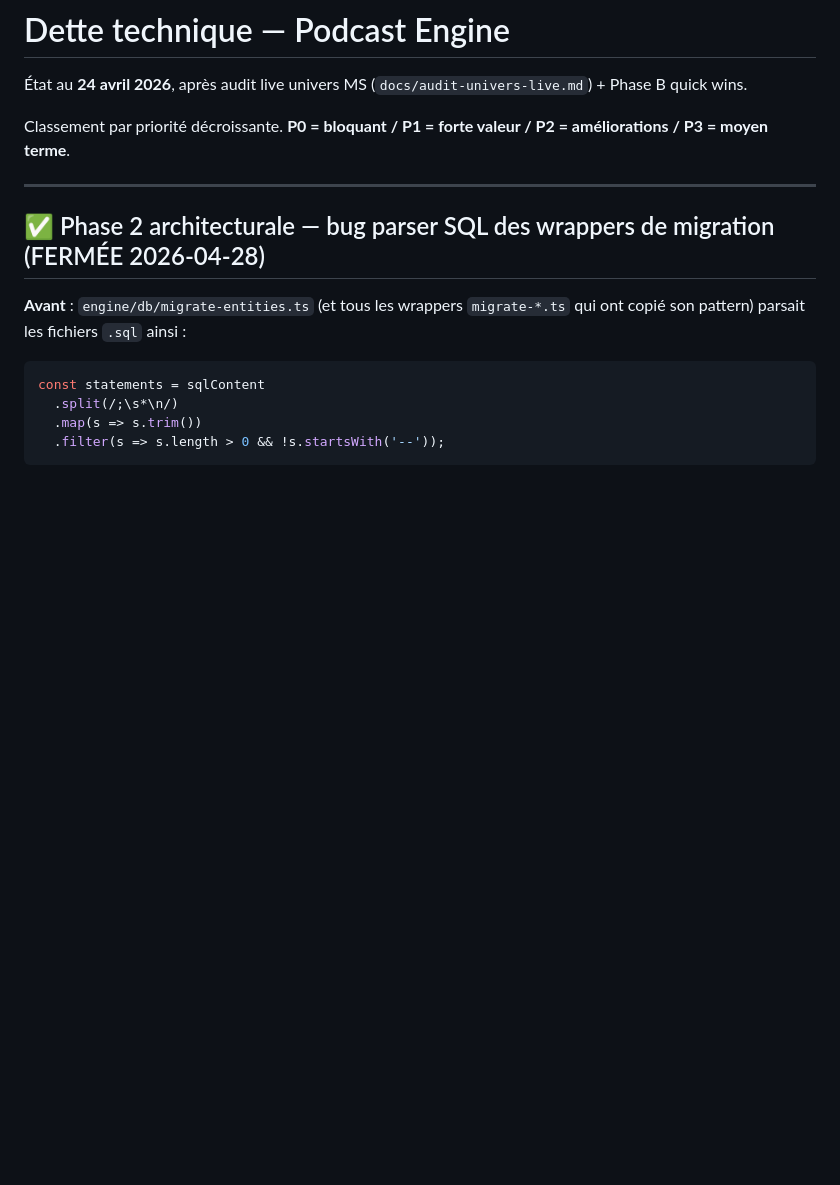
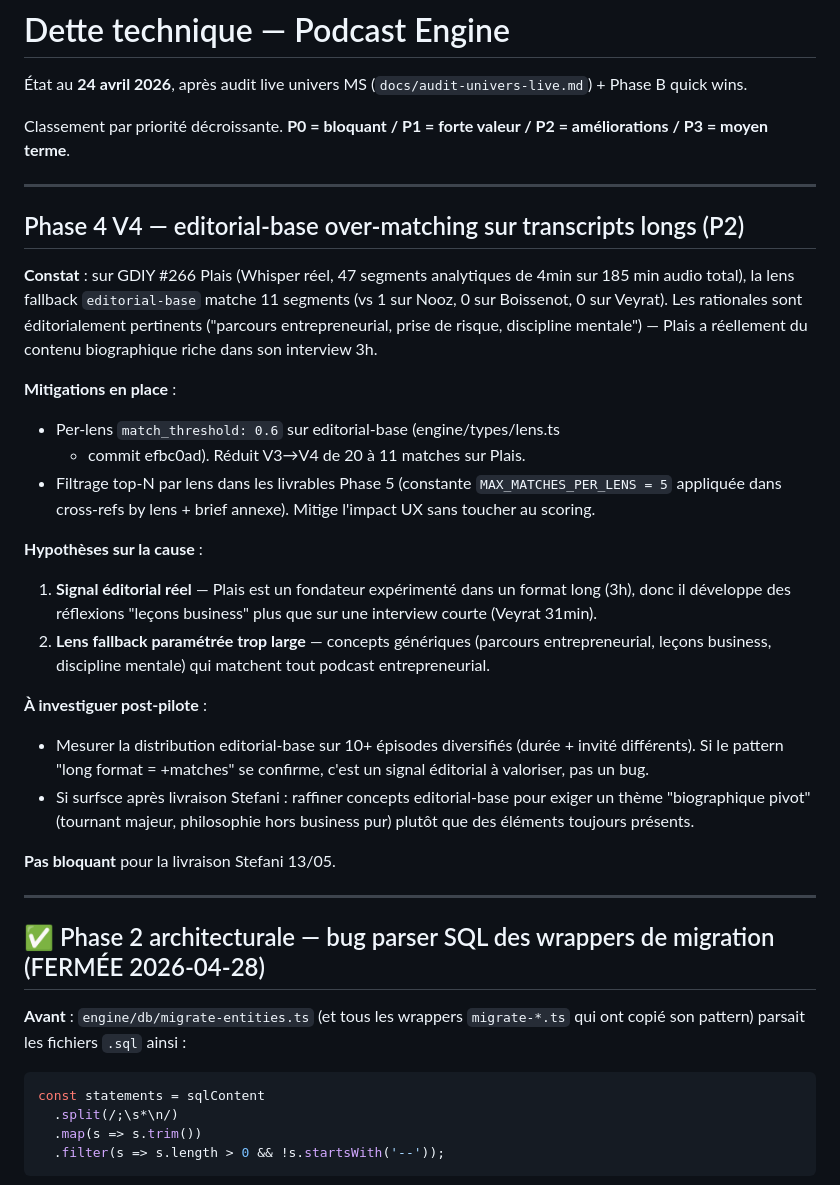
Before and after one commit to jeremyH974/lamartingale, a Markdown page: docs/DETTE.md, the part around the change. Drawn GitHub-style; blank space fills up the shorter version.

Commit message:
docs(dette): document editorial-base over-matching on long transcripts (P2)
V4 finding F-V4-2: GDIY #266 Plais (185 min audio, 47 analytic segments)
gets 11 editorial-base matches vs 0-1 on shorter pilots. Two hypotheses
(real editorial signal vs lens too broad) need post-pilot investigation
on a more diverse episode panel.

Mitigations in place:
- match_threshold 0.6 on editorial-base (commit efbc0ad)
- MAX_MATCHES_PER_LENS=5 filter in Phase 5 deliverables (cross-refs by
  lens + brief annexe)

Not blocking pilot 13/05 delivery.

```diff
--- a/docs/DETTE.md
+++ b/docs/DETTE.md
@@ -3,6 +3,42 @@
 État au **24 avril 2026**, après audit live univers MS (`docs/audit-univers-live.md`) + Phase B quick wins.
 
 Classement par priorité décroissante. **P0 = bloquant / P1 = forte valeur / P2 = améliorations / P3 = moyen terme**.
+
+---
+
+## Phase 4 V4 — editorial-base over-matching sur transcripts longs (P2)
+
+**Constat** : sur GDIY #266 Plais (Whisper réel, 47 segments analytiques
+de 4min sur 185 min audio total), la lens fallback `editorial-base`
+matche 11 segments (vs 1 sur Nooz, 0 sur Boissenot, 0 sur Veyrat). Les
+rationales sont éditorialement pertinents ("parcours entrepreneurial,
+prise de risque, discipline mentale") — Plais a réellement du contenu
+biographique riche dans son interview 3h.
+
+**Mitigations en place** :
+- Per-lens `match_threshold: 0.6` sur editorial-base (engine/types/lens.ts
+  + commit efbc0ad). Réduit V3→V4 de 20 à 11 matches sur Plais.
+- Filtrage top-N par lens dans les livrables Phase 5 (constante
+  `MAX_MATCHES_PER_LENS = 5` appliquée dans cross-refs by lens + brief
+  annexe). Mitige l'impact UX sans toucher au scoring.
+
+**Hypothèses sur la cause** :
+1. **Signal éditorial réel** — Plais est un fondateur expérimenté dans
+   un format long (3h), donc il développe des réflexions "leçons
+   business" plus que sur une interview courte (Veyrat 31min).
+2. **Lens fallback paramétrée trop large** — concepts génériques
+   (parcours entrepreneurial, leçons business, discipline mentale) qui
+   matchent tout podcast entrepreneurial.
+
+**À investiguer post-pilote** :
+- Mesurer la distribution editorial-base sur 10+ épisodes diversifiés
+  (durée + invité différents). Si le pattern "long format = +matches"
+  se confirme, c'est un signal éditorial à valoriser, pas un bug.
+- Si surfsce après livraison Stefani : raffiner concepts editorial-base
+  pour exiger un thème "biographique pivot" (tournant majeur, philosophie
+  hors business pur) plutôt que des éléments toujours présents.
+
+**Pas bloquant** pour la livraison Stefani 13/05.
 
 ---
 
```
